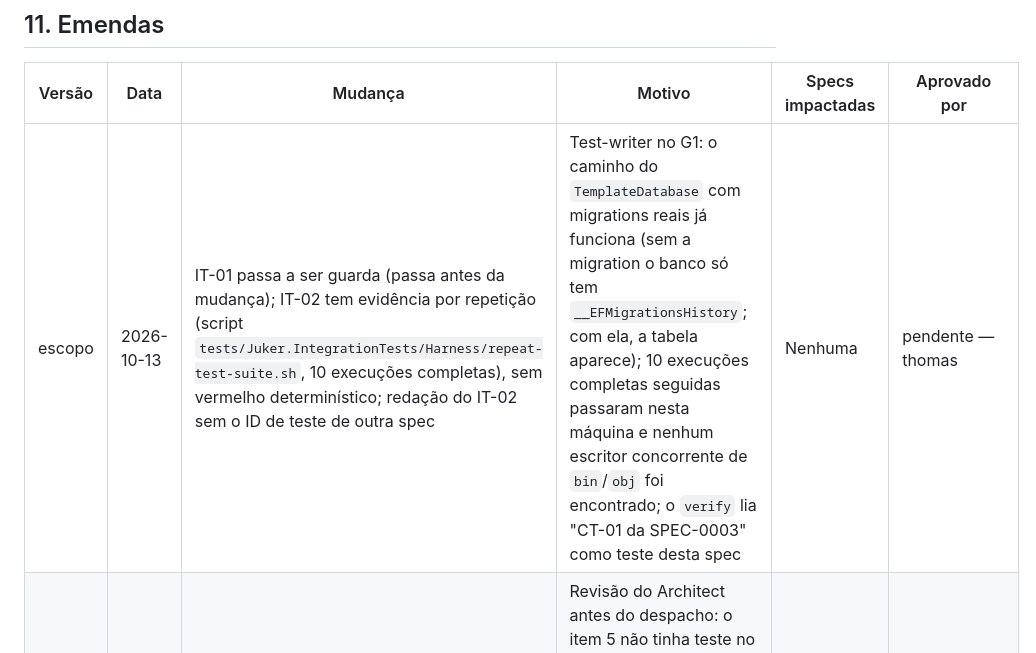
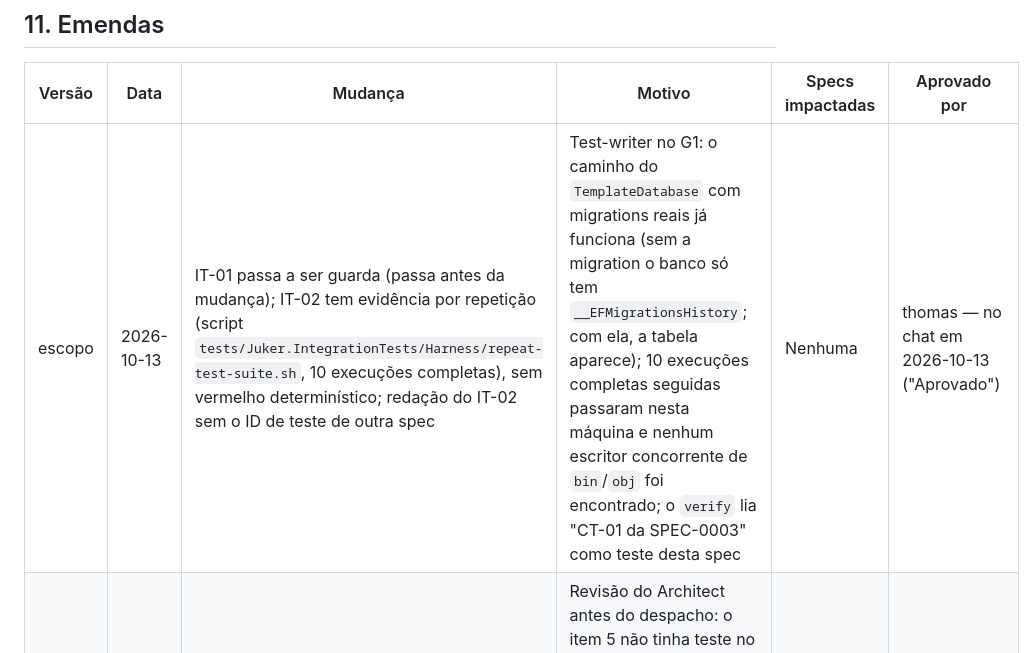
Before and after one commit to thomasravache/juker, a Markdown page: docs/specs/SPEC-0027-pendencias-do-review-da-spec-0003.md, the part around the change. GitHub-like rendering.

Commit message:
docs(specs): approve SPEC-0027 guard amendment
Refs: SPEC-0027

Co-Authored-By: Claude Opus 5.5 <noreply@anthropic.com>
Claude-Session: https://claude.ai/code/session_01GkiqU5oCAUwPjtexmPwZqa

```diff
--- a/docs/specs/SPEC-0027-pendencias-do-review-da-spec-0003.md
+++ b/docs/specs/SPEC-0027-pendencias-do-review-da-spec-0003.md
@@ -120,5 +120,5 @@ Registrada no frontmatter (`approved_by`, `approved_at`) somente depois que o hu
 ## 11. Emendas
 | Versão | Data | Mudança | Motivo | Specs impactadas | Aprovado por |
 |---|---|---|---|---|---|
-| escopo | 2026-10-13 | IT-01 passa a ser guarda (passa antes da mudança); IT-02 tem evidência por repetição (script `tests/Juker.IntegrationTests/Harness/repeat-test-suite.sh`, 10 execuções completas), sem vermelho determinístico; redação do IT-02 sem o ID de teste de outra spec | Test-writer no G1: o caminho do `TemplateDatabase` com migrations reais já funciona (sem a migration o banco só tem `__EFMigrationsHistory`; com ela, a tabela aparece); 10 execuções completas seguidas passaram nesta máquina e nenhum escritor concorrente de `bin`/`obj` foi encontrado; o `verify` lia "CT-01 da SPEC-0003" como teste desta spec | Nenhuma | pendente — thomas |
+| escopo | 2026-10-13 | IT-01 passa a ser guarda (passa antes da mudança); IT-02 tem evidência por repetição (script `tests/Juker.IntegrationTests/Harness/repeat-test-suite.sh`, 10 execuções completas), sem vermelho determinístico; redação do IT-02 sem o ID de teste de outra spec | Test-writer no G1: o caminho do `TemplateDatabase` com migrations reais já funciona (sem a migration o banco só tem `__EFMigrationsHistory`; com ela, a tabela aparece); 10 execuções completas seguidas passaram nesta máquina e nenhum escritor concorrente de `bin`/`obj` foi encontrado; o `verify` lia "CT-01 da SPEC-0003" como teste desta spec | Nenhuma | thomas — no chat em 2026-10-13 ("Aprovado") |
 | escopo | 2026-10-13 | Item 5 (zero testes com filtro) ganha desenho e testes: toda execução aceita zero testes e a proteção vira o teste de convenção UT-03; IT-03 prova os comandos filtrados; `touches` inclui `tests/Directory.Build.targets` e o `.csproj` do `Juker.BuildingBlocks.UnitTests` | Revisão do Architect antes do despacho: o item 5 não tinha teste no plano e os arquivos que ele muda estavam fora do `touches`; o job `unit` da SPEC-0005 (`Category=Unit`) esvazia o `Juker.IntegrationTests` e o `Juker.ArchitectureTests` do mesmo jeito | SPEC-0005 (passa a depender desta spec) | thomas — no chat em 2026-10-13 ("Aprovado!") |
```
